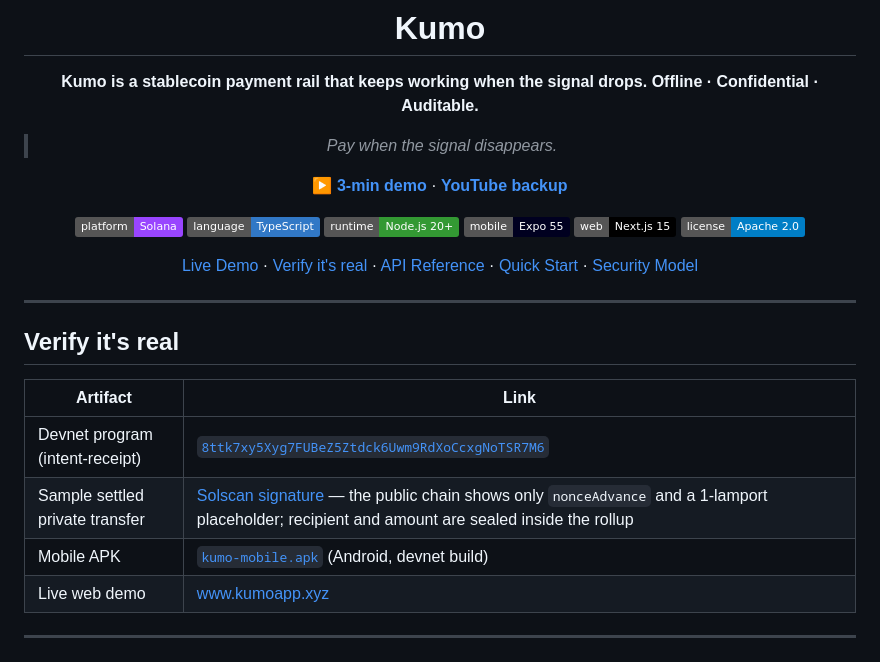
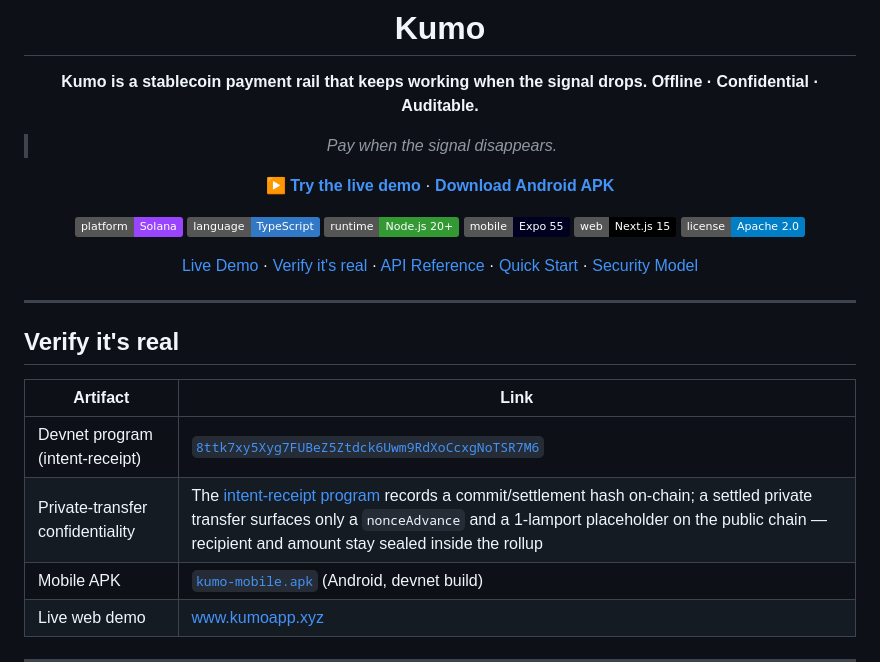
Before and after one commit to KumoPay/kumo-app, a Markdown page: README.md, the part around the change. Rendered like a GitHub page; badges without logos.

Commit message:
Update README demo links

```diff
--- a/README.md
+++ b/README.md
@@ -7,7 +7,7 @@
 
 > *Pay when the signal disappears.*
 
-**▶️ [3-min demo](https://www.loom.com/share/REPLACE_WITH_LOOM_ID)** · **[YouTube backup](https://youtu.be/REPLACE_WITH_YOUTUBE_ID)**
+**▶️ [Try the live demo](https://www.kumoapp.xyz)** · **[Download Android APK](./kumo-mobile.apk)**
 
 ![Solana](https://img.shields.io/badge/platform-Solana-9945FF?logo=solana&logoColor=white)
 ![TypeScript](https://img.shields.io/badge/language-TypeScript-3178C6?logo=typescript&logoColor=white)
@@ -27,7 +27,7 @@
 | Artifact | Link |
 | --- | --- |
 | Devnet program (intent-receipt) | [`8ttk7xy5Xyg7FUBeZ5Ztdck6Uwm9RdXoCcxgNoTSR7M6`](https://solscan.io/account/8ttk7xy5Xyg7FUBeZ5Ztdck6Uwm9RdXoCcxgNoTSR7M6?cluster=devnet) |
-| Sample settled private transfer | [Solscan signature](https://solscan.io/tx/REPLACE_WITH_TX_SIGNATURE?cluster=devnet) — the public chain shows only `nonceAdvance` and a 1-lamport placeholder; recipient and amount are sealed inside the rollup |
+| Private-transfer confidentiality | The [intent-receipt program](https://solscan.io/account/8ttk7xy5Xyg7FUBeZ5Ztdck6Uwm9RdXoCcxgNoTSR7M6?cluster=devnet) records a commit/settlement hash on-chain; a settled private transfer surfaces only a `nonceAdvance` and a 1-lamport placeholder on the public chain — recipient and amount stay sealed inside the rollup |
 | Mobile APK | [`kumo-mobile.apk`](./kumo-mobile.apk) (Android, devnet build) |
 | Live web demo | [www.kumoapp.xyz](https://www.kumoapp.xyz) |
 
```
